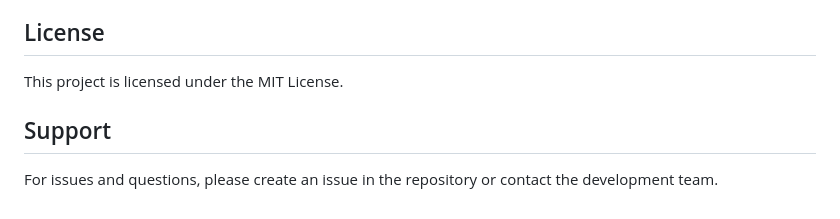
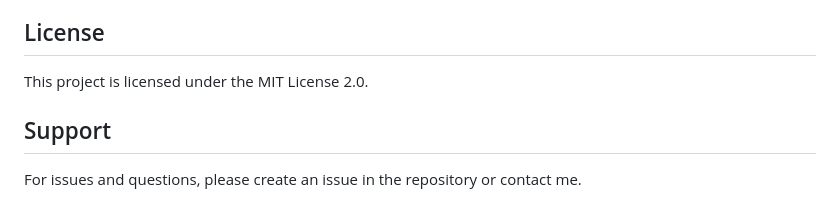
Before and after one commit to CodeRTX/Price-Comparison-Tool, a Markdown page: README.md, the part around the change. Drawn GitHub-style.

```diff
--- a/README.md
+++ b/README.md
@@ -183,8 +183,8 @@ The application is designed to be easily deployable on various platforms:
 
 ## License
 
-This project is licensed under the MIT License.
+This project is licensed under the MIT License 2.0.
 
 ## Support
 
-For issues and questions, please create an issue in the repository or contact the development team.
+For issues and questions, please create an issue in the repository or contact me.
```
